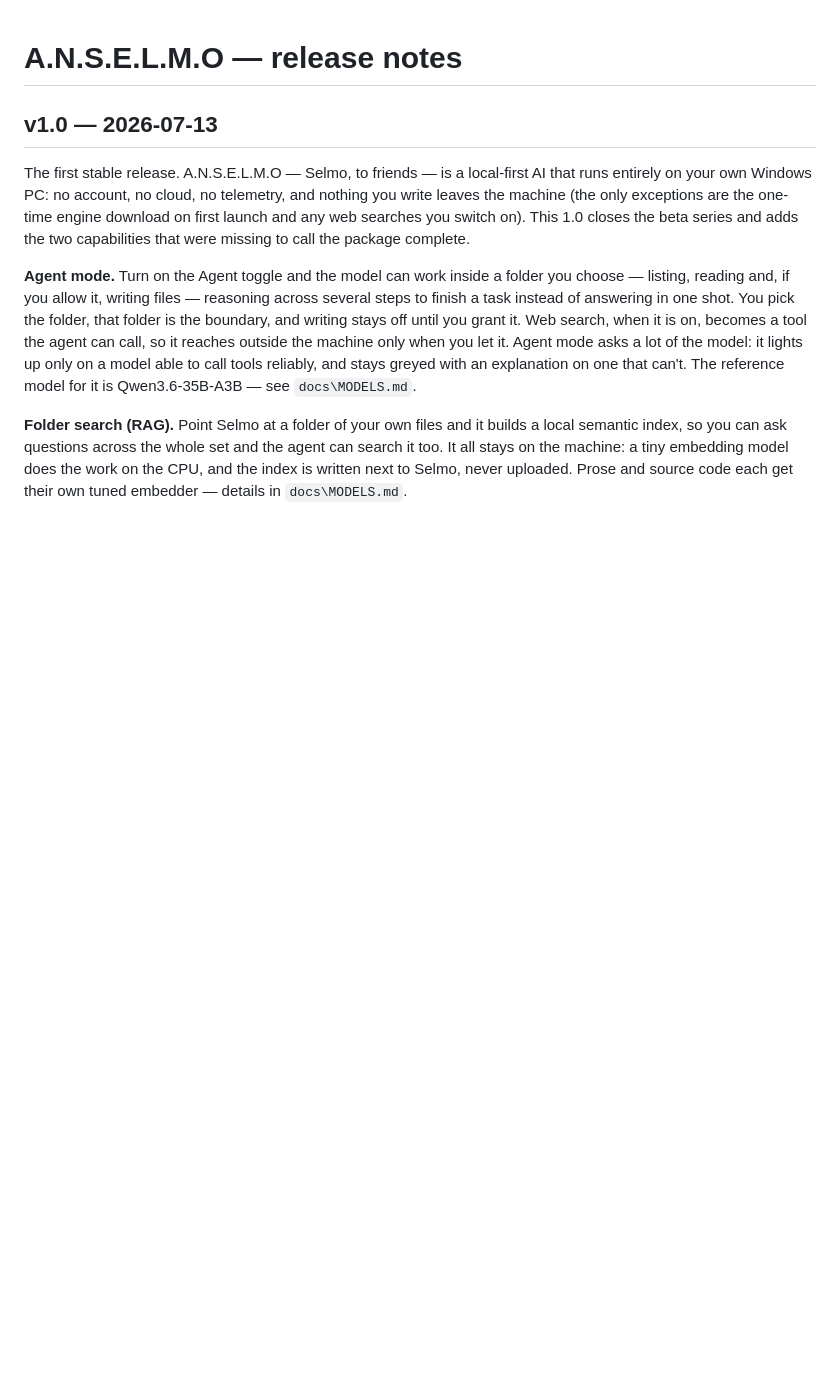
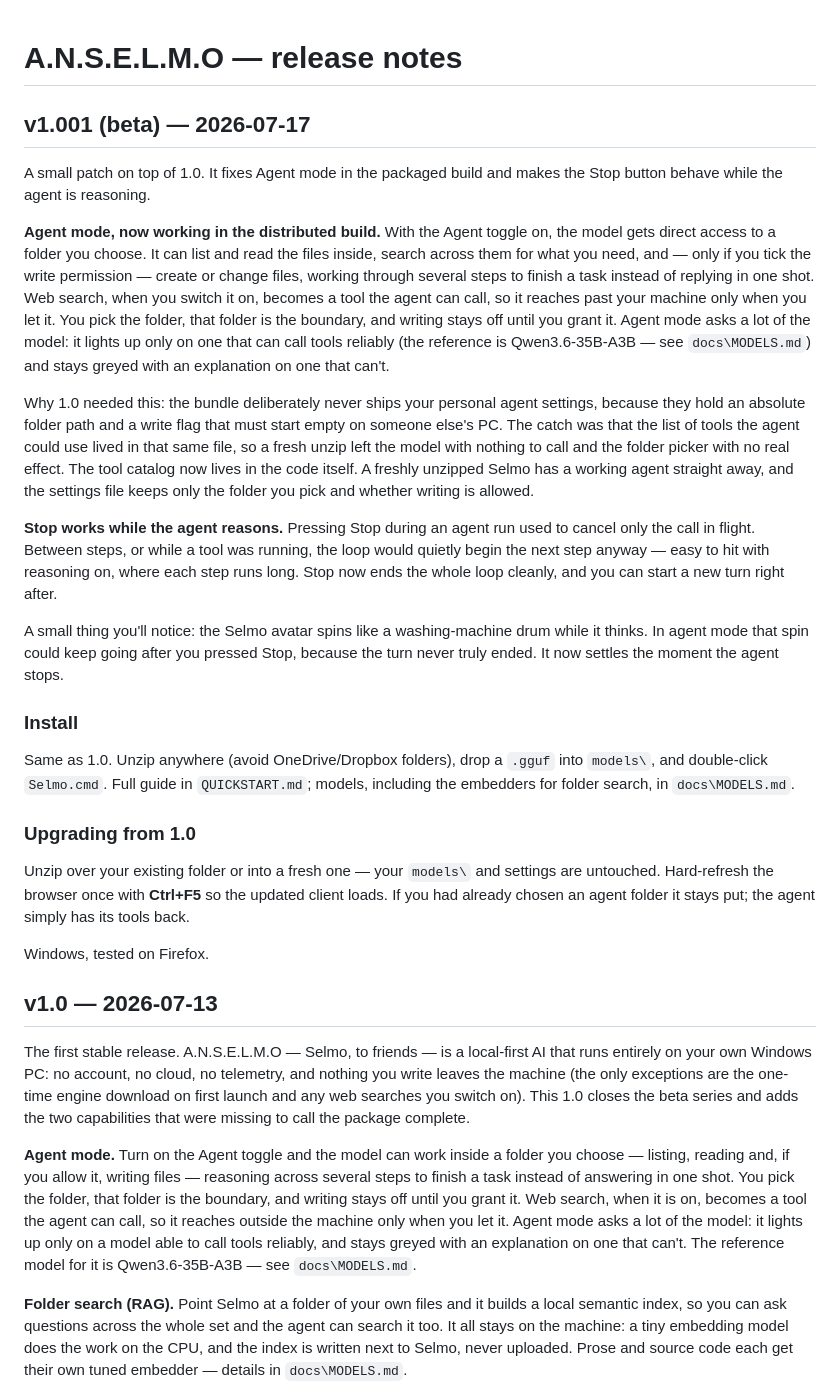
Before and after one commit to A-N-S-E-L-M-O/Anselmo_Software, a Markdown page: docs/RELEASE-NOTES.md, the part around the change. GitHub-like rendering; blank space fills up the shorter version.

Commit message:
docs: v1.001 beta release notes

```diff
--- a/docs/RELEASE-NOTES.md
+++ b/docs/RELEASE-NOTES.md
@@ -1,4 +1,53 @@
 # A.N.S.E.L.M.O — release notes
+
+## v1.001 (beta) — 2026-07-17
+
+A small patch on top of 1.0. It fixes Agent mode in the packaged build and makes
+the Stop button behave while the agent is reasoning.
+
+**Agent mode, now working in the distributed build.** With the Agent toggle on,
+the model gets direct access to a folder you choose. It can list and read the
+files inside, search across them for what you need, and — only if you tick the
+write permission — create or change files, working through several steps to finish
+a task instead of replying in one shot. Web search, when you switch it on, becomes
+a tool the agent can call, so it reaches past your machine only when you let it.
+You pick the folder, that folder is the boundary, and writing stays off until you
+grant it. Agent mode asks a lot of the model: it lights up only on one that can
+call tools reliably (the reference is Qwen3.6-35B-A3B — see `docs\MODELS.md`) and
+stays greyed with an explanation on one that can't.
+
+Why 1.0 needed this: the bundle deliberately never ships your personal agent
+settings, because they hold an absolute folder path and a write flag that must
+start empty on someone else's PC. The catch was that the list of tools the agent
+could use lived in that same file, so a fresh unzip left the model with nothing to
+call and the folder picker with no real effect. The tool catalog now lives in the
+code itself. A freshly unzipped Selmo has a working agent straight away, and the
+settings file keeps only the folder you pick and whether writing is allowed.
+
+**Stop works while the agent reasons.** Pressing Stop during an agent run used to
+cancel only the call in flight. Between steps, or while a tool was running, the
+loop would quietly begin the next step anyway — easy to hit with reasoning on,
+where each step runs long. Stop now ends the whole loop cleanly, and you can start
+a new turn right after.
+
+A small thing you'll notice: the Selmo avatar spins like a washing-machine drum
+while it thinks. In agent mode that spin could keep going after you pressed Stop,
+because the turn never truly ended. It now settles the moment the agent stops.
+
+### Install
+
+Same as 1.0. Unzip anywhere (avoid OneDrive/Dropbox folders), drop a `.gguf` into
+`models\`, and double-click `Selmo.cmd`. Full guide in `QUICKSTART.md`; models,
+including the embedders for folder search, in `docs\MODELS.md`.
+
+### Upgrading from 1.0
+
+Unzip over your existing folder or into a fresh one — your `models\` and settings
+are untouched. Hard-refresh the browser once with **Ctrl+F5** so the updated
+client loads. If you had already chosen an agent folder it stays put; the agent
+simply has its tools back.
+
+Windows, tested on Firefox.
 
 ## v1.0 — 2026-07-13
 
```
